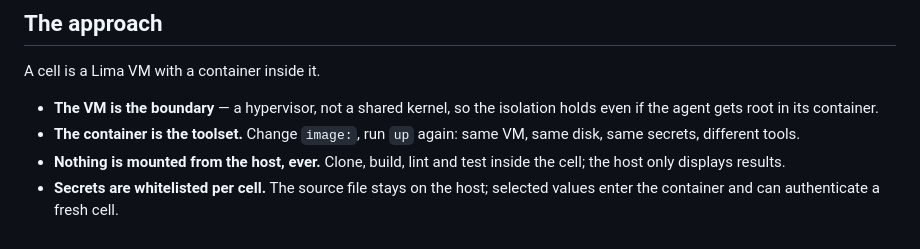
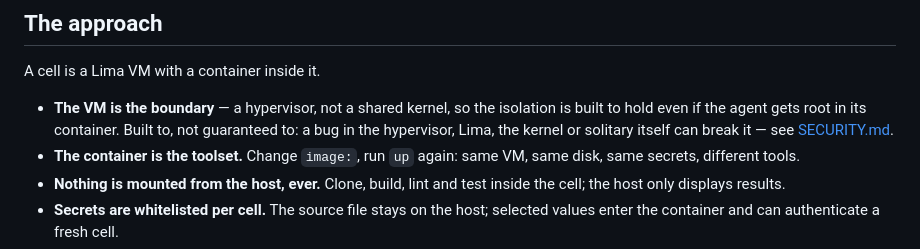
Before and after one commit to balakin/solitary, a Markdown page: README.md, the part around the change. Rendered like a GitHub page.

```diff
--- a/README.md
+++ b/README.md
@@ -38,7 +38,9 @@ payload runs as you. No escape was necessary; you executed it yourself.
 A cell is a Lima VM with a container inside it.
 
 - **The VM is the boundary** — a hypervisor, not a shared kernel, so the
-  isolation holds even if the agent gets root in its container.
+  isolation is built to hold even if the agent gets root in its container.
+  Built to, not guaranteed to: a bug in the hypervisor, Lima, the kernel or
+  solitary itself can break it — see [SECURITY.md](SECURITY.md).
 - **The container is the toolset.** Change `image:`, run `up` again: same VM,
   same disk, same secrets, different tools.
 - **Nothing is mounted from the host, ever.** Clone, build, lint and test inside
```
Also changed, not shown: SECURITY.md (added, +37 -0 lines).
